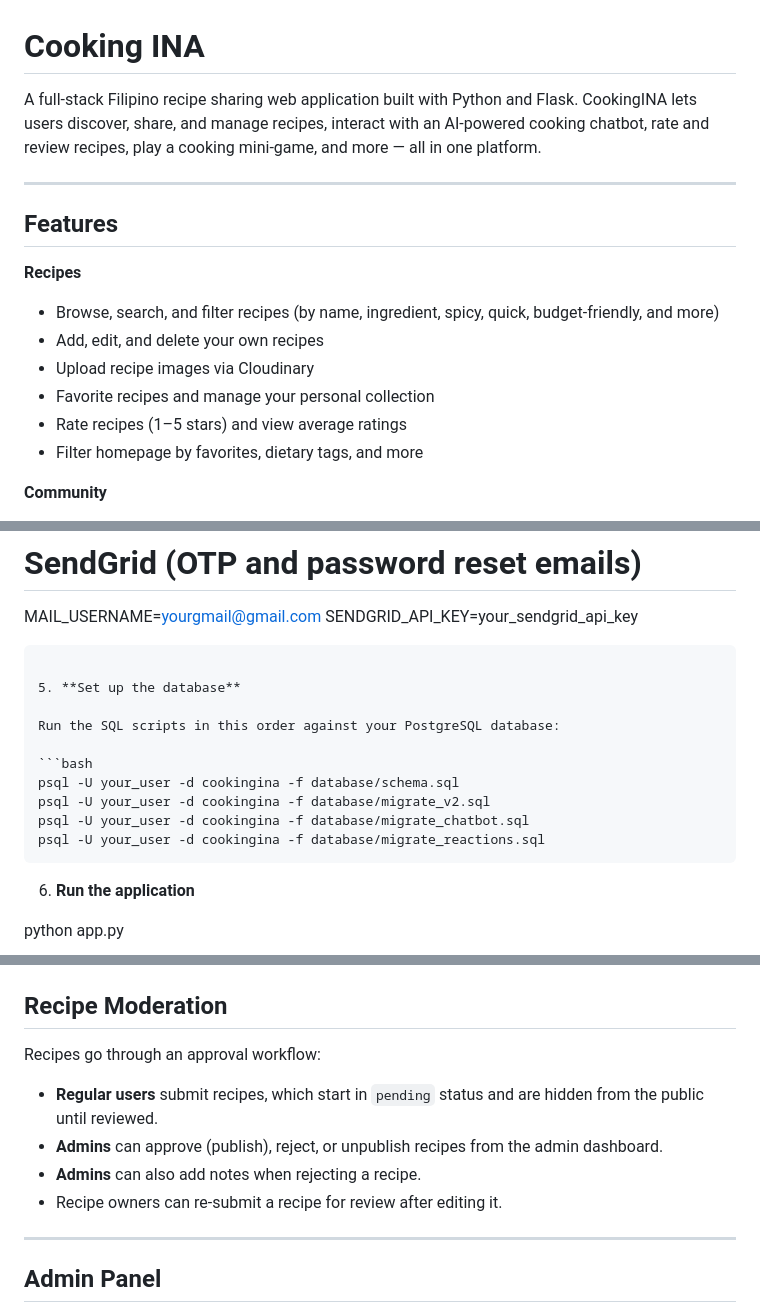
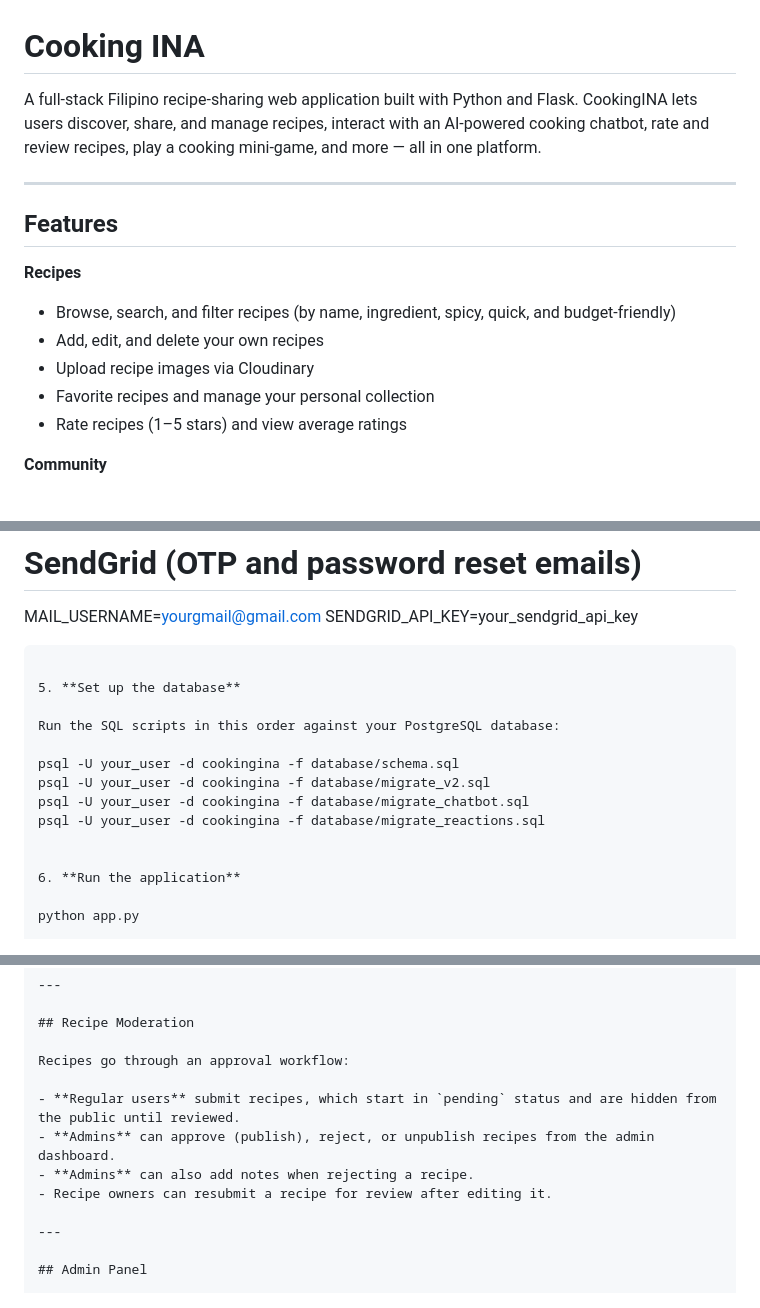
Before and after one commit to Alenlen1/CookingINA, a Markdown page: readme.md, 3 parts joined by grey strips. Rendered like a GitHub page.

````diff
--- a/readme.md
+++ b/readme.md
@@ -1,18 +1,17 @@
 # Cooking INA
 
-A full-stack Filipino recipe sharing web application built with Python and Flask. CookingINA lets users discover, share, and manage recipes, interact with an AI-powered cooking chatbot, rate and review recipes, play a cooking mini-game, and more — all in one platform.
+A full-stack Filipino recipe-sharing web application built with Python and Flask. CookingINA lets users discover, share, and manage recipes, interact with an AI-powered cooking chatbot, rate and review recipes, play a cooking mini-game, and more — all in one platform.
 
 ---
 
 ## Features
 
 **Recipes**
-- Browse, search, and filter recipes (by name, ingredient, spicy, quick, budget-friendly, and more)
+- Browse, search, and filter recipes (by name, ingredient, spicy, quick, and budget-friendly)
 - Add, edit, and delete your own recipes
 - Upload recipe images via Cloudinary
 - Favorite recipes and manage your personal collection
 - Rate recipes (1–5 stars) and view average ratings
-- Filter homepage by favorites, dietary tags, and more
 
 **Community**
 - Post, edit, and delete reviews on recipes (with optional image uploads)
@@ -168,12 +167,11 @@ SENDGRID_API_KEY=your_sendgrid_api_key
 
 Run the SQL scripts in this order against your PostgreSQL database:
 
-```bash
 psql -U your_user -d cookingina -f database/schema.sql
 psql -U your_user -d cookingina -f database/migrate_v2.sql
 psql -U your_user -d cookingina -f database/migrate_chatbot.sql
 psql -U your_user -d cookingina -f database/migrate_reactions.sql
-```
+
 
 6. **Run the application**
 
@@ -201,7 +199,7 @@ Recipes go through an approval workflow:
 - **Regular users** submit recipes, which start in `pending` status and are hidden from the public until reviewed.
 - **Admins** can approve (publish), reject, or unpublish recipes from the admin dashboard.
 - **Admins** can also add notes when rejecting a recipe.
-- Recipe owners can re-submit a recipe for review after editing it.
+- Recipe owners can resubmit a recipe for review after editing it.
 
 ---
 
````
